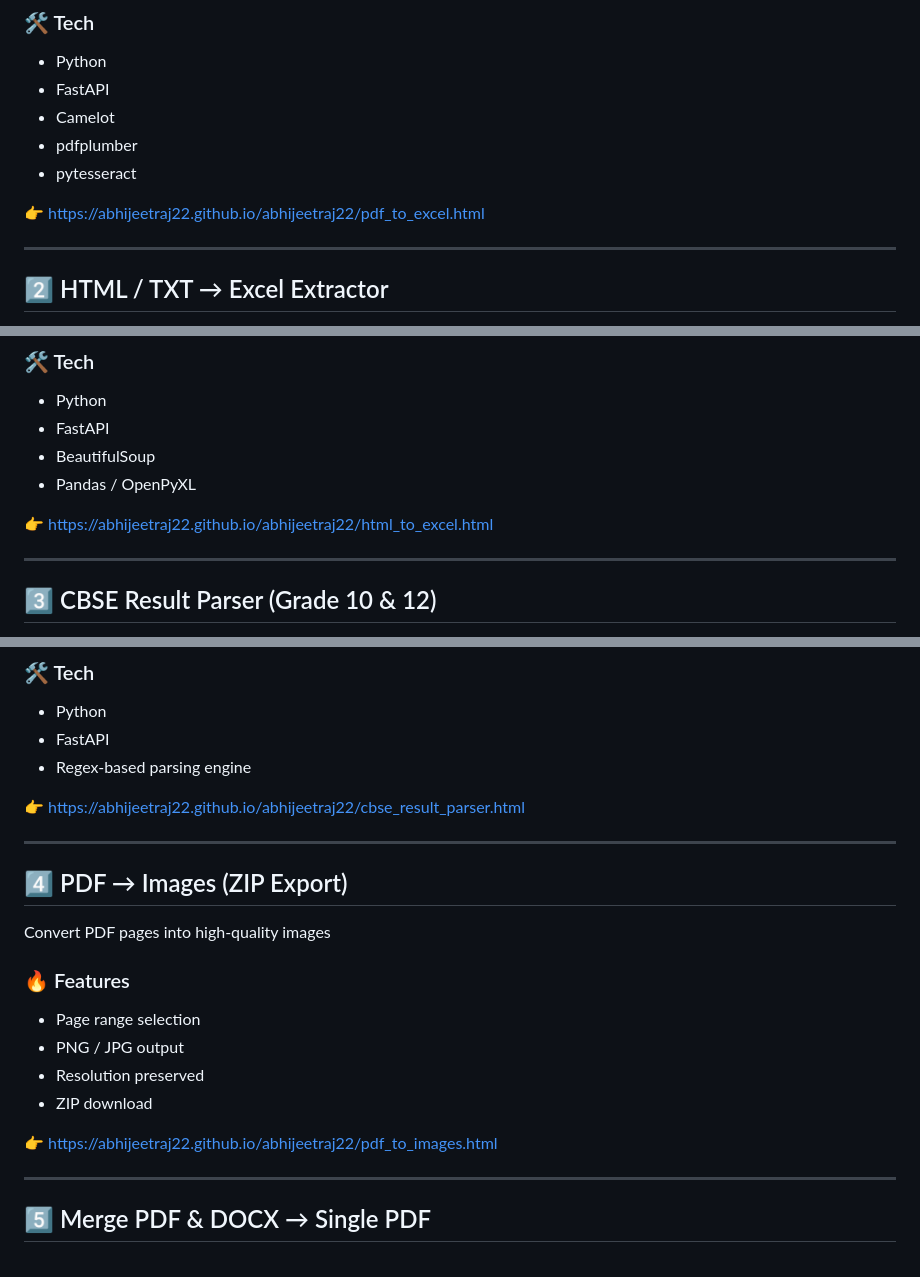
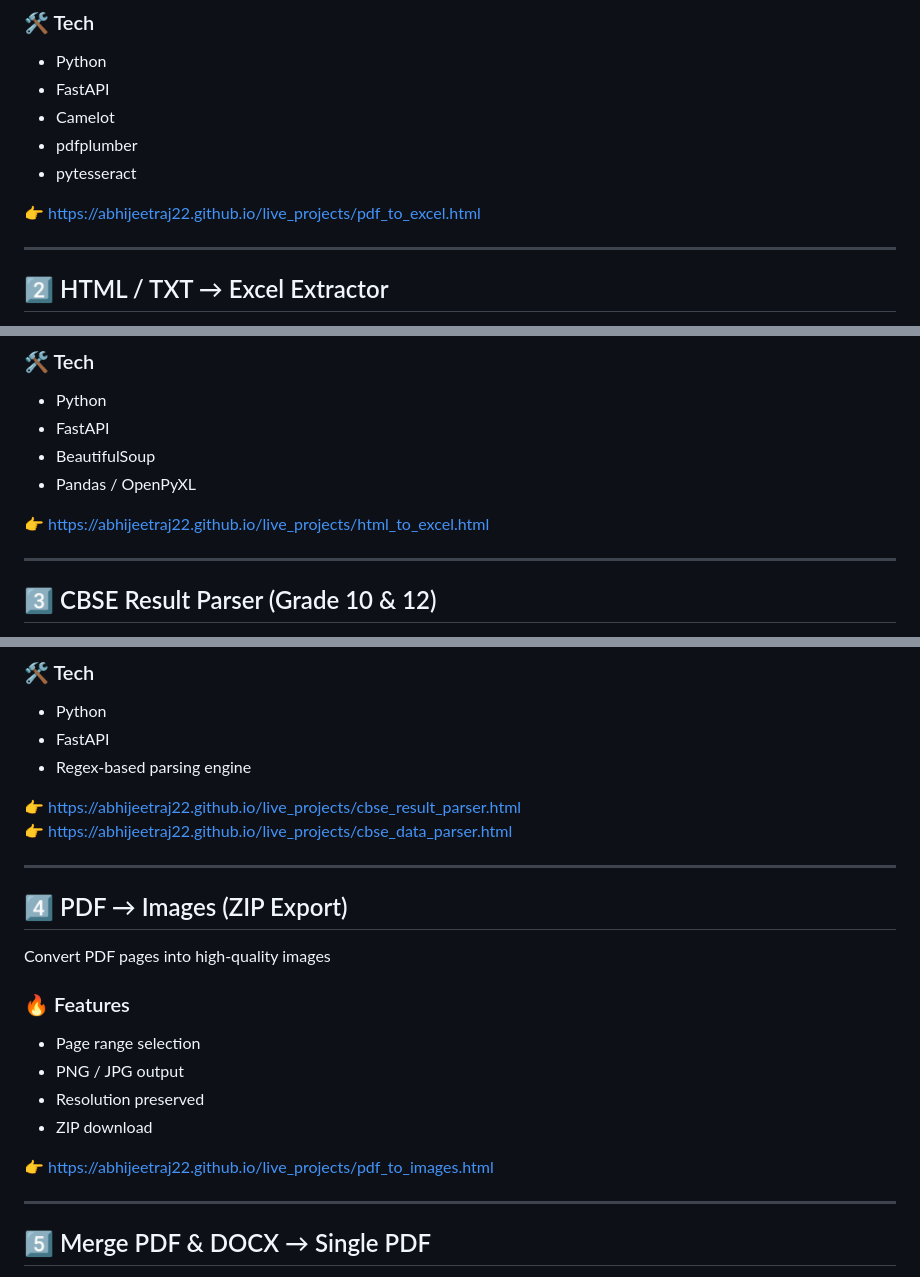
Before and after one commit to abhijeetraj22/live_projects, a Markdown page: README.md, 3 parts joined by grey strips. Drawn GitHub-style.

```diff
--- a/README.md
+++ b/README.md
@@ -72,7 +71,7 @@ Convert PDFs into **structured Excel with zero corruption**
 * pdfplumber
 * pytesseract
 
-👉 [https://abhijeetraj22.github.io/abhijeetraj22/pdf_to_excel.html](https://abhijeetraj22.github.io/abhijeetraj22/pdf_to_excel.html)
+👉 [https://abhijeetraj22.github.io/live_projects/pdf_to_excel.html](https://abhijeetraj22.github.io/live_projects/pdf_to_excel.html)
 
 ---
 
@@ -94,7 +93,7 @@ Extract structured data from HTML/TXT with **clean schema mapping**
 * BeautifulSoup
 * Pandas / OpenPyXL
 
-👉 [https://abhijeetraj22.github.io/abhijeetraj22/html_to_excel.html](https://abhijeetraj22.github.io/abhijeetraj22/html_to_excel.html)
+👉 [https://abhijeetraj22.github.io/live_projects/html_to_excel.html](https://abhijeetraj22.github.io/live_projects/html_to_excel.html)
 
 ---
 
@@ -120,7 +119,8 @@ Advanced academic parser for CBSE results (TXT / PDF)
 * FastAPI
 * Regex-based parsing engine
 
-👉 [https://abhijeetraj22.github.io/abhijeetraj22/cbse_result_parser.html](https://abhijeetraj22.github.io/abhijeetraj22/cbse_result_parser.html)
+👉 [https://abhijeetraj22.github.io/live_projects/cbse_result_parser.html](https://abhijeetraj22.github.io/live_projects/cbse_result_parser.html)
+👉 [https://abhijeetraj22.github.io/live_projects/cbse_data_parser.html](https://abhijeetraj22.github.io/live_projects/cbse_data_parser.html)
 
 ---
 
@@ -135,7 +135,7 @@ Convert PDF pages into high-quality images
 * Resolution preserved
 * ZIP download
 
-👉 [https://abhijeetraj22.github.io/abhijeetraj22/pdf_to_images.html](https://abhijeetraj22.github.io/abhijeetraj22/pdf_to_images.html)
+👉 [https://abhijeetraj22.github.io/live_projects/pdf_to_images.html](https://abhijeetraj22.github.io/live_projects/pdf_to_images.html)
 
 ---
 
```
Also changed, not shown: other parts of README.md (+2 -3 lines).
